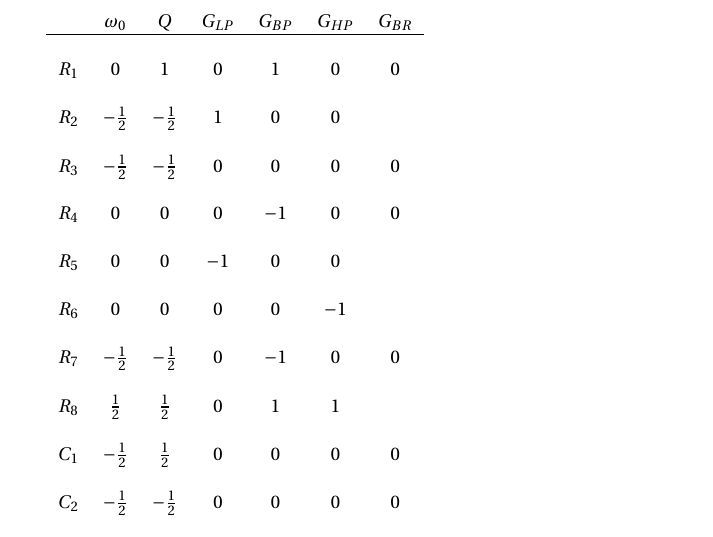
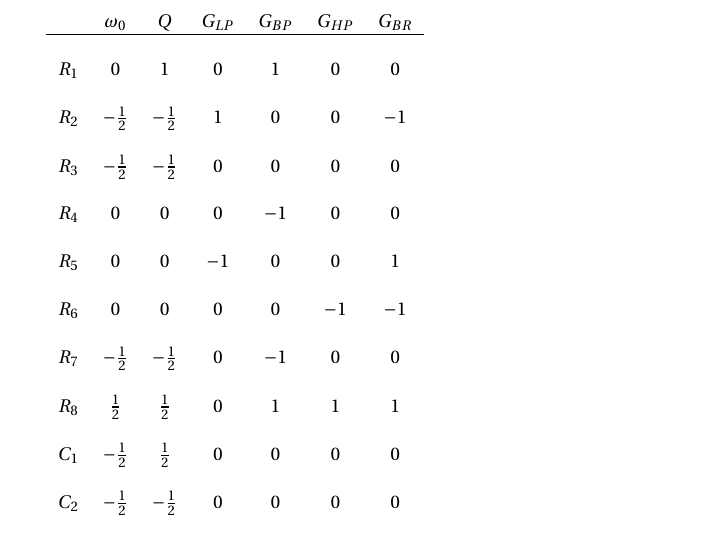
Before and after one commit to grupo-tc-volcan/TP5, a LaTeX document (Informe/informe.tex, which reads Informe/ej4.tex): part of page 12 of 12, cut so that both start at the same text. Compiled offline with pdfLaTeX.

Commit message:
FIN SENSIBILIDADES

```diff
--- a/Informe/ej4.tex
+++ b/Informe/ej4.tex
@@ -271,13 +271,13 @@ Una caracter\'istica importante a remarcar de la selda Flesicher-Tow es que, a d
 		& $\omega_0$ & $Q$ &$G_{LP}$ & $G_{BP}$& $G_{HP}$& $G_{BR}$\\
 		\hline \\
 		$R_1$ & $0$ & $1$ & $0$ & $1$ & $0$ & $0$\\ \\
-		$R_2$ & $-\frac{1}{2}$ & $-\frac{1}{2}$ & $1$ & $0$ & $0$ & $$\\ \\
+		$R_2$ & $-\frac{1}{2}$ & $-\frac{1}{2}$ & $1$ & $0$ & $0$ & $-1$\\ \\
 		$R_3$ & $-\frac{1}{2}$ & $-\frac{1}{2}$ & $0$ & $0$ & $0$ & $0$\\ \\
 		$R_4$ & $0$ & $0$ & $0$ & $-1$ & $0$ & $0$\\ \\
-		$R_5$ & $0$ & $0$ & $-1$ & $0$ & $0$ & $$\\ \\
-		$R_6$ & $0$ & $0$ & $0$ & $0$ & $-1$ & $$\\ \\
+		$R_5$ & $0$ & $0$ & $-1$ & $0$ & $0$ & $1$\\ \\
+		$R_6$ & $0$ & $0$ & $0$ & $0$ & $-1$ & $-1$\\ \\
 		$R_7$ & $-\frac{1}{2}$ & $-\frac{1}{2}$ & $0$ & $-1$ & $0$ & $0$\\ \\
-		$R_8$ & $\frac{1}{2}$ & $\frac{1}{2}$ & $0$ & $1$ & $1$ & $$\\ \\
+		$R_8$ & $\frac{1}{2}$ & $\frac{1}{2}$ & $0$ & $1$ & $1$ & $1$\\ \\
 		$C_1$ & $-\frac{1}{2}$ & $\frac{1}{2}$ & $0$ & $0$ & $0$ & $0$\\ \\
 		$C_2$ & $-\frac{1}{2}$ & $-\frac{1}{2}$ & $0$ & $0$ & $0$ & $0$\\ \\
 		\hline
```
Also changed, not shown: Informe/informe.pdf, 2 other files.
